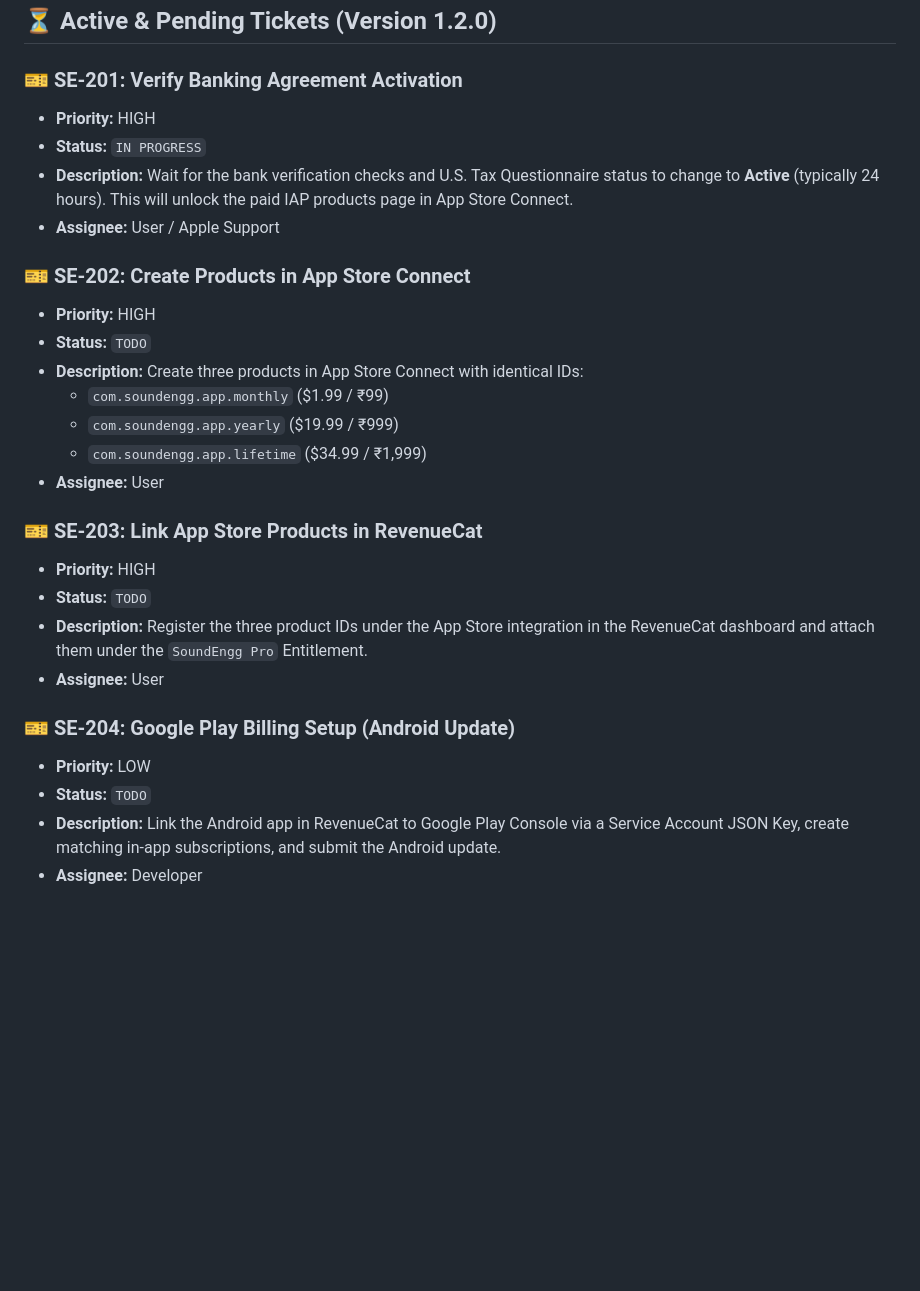
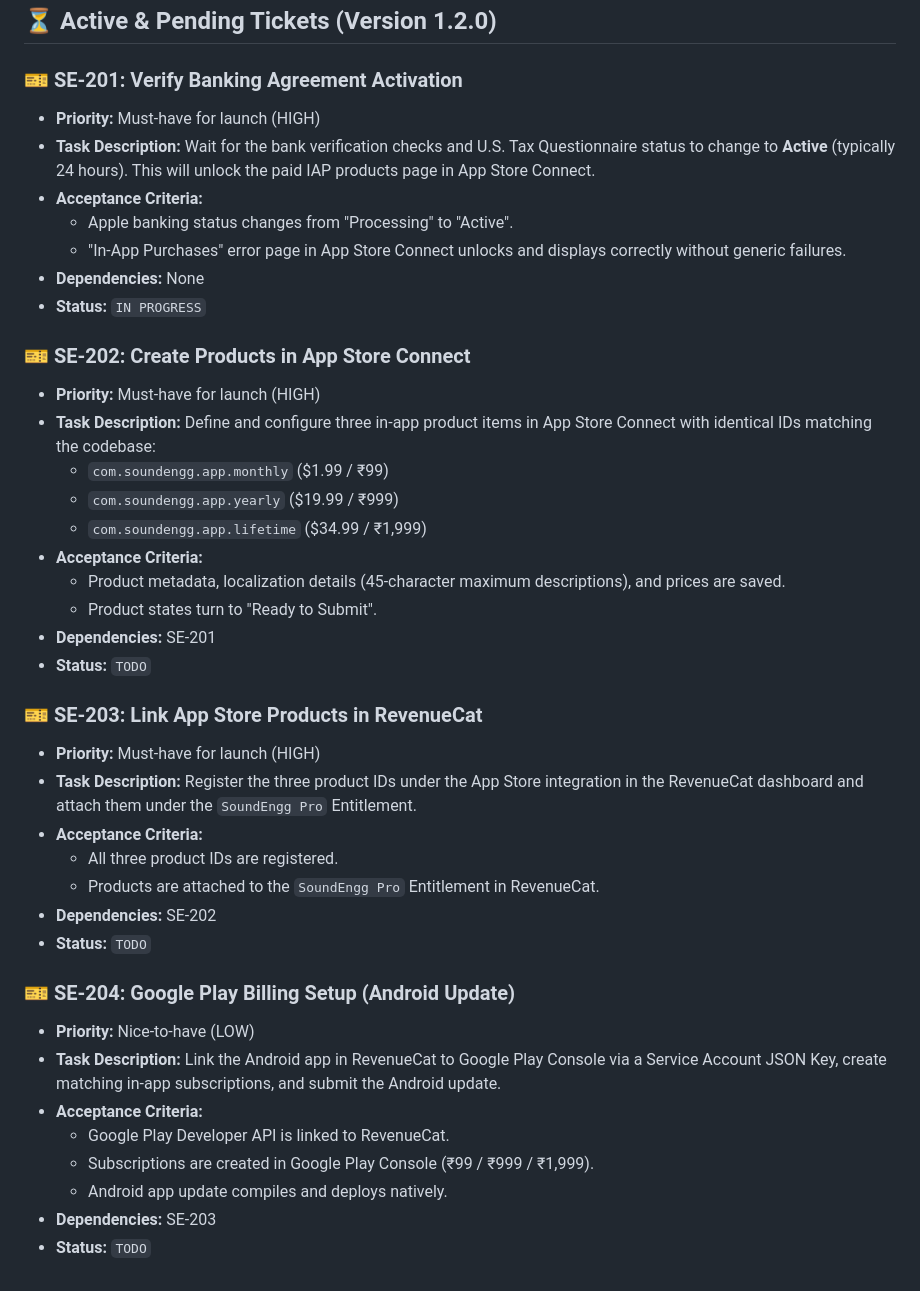
Before and after one commit to sujansubedi8934-sudo/soundengg-website, a Markdown page: blueprints/ticket_list.md, the part around one of its changes. GitHub-like rendering; blank space fills up the shorter version.

```diff
--- a/blueprints/ticket_list.md
+++ b/blueprints/ticket_list.md
@@ -41,28 +67,41 @@ This document tracks all buildable tickets, priorities, and execution status for
 ## ⏳ Active & Pending Tickets (Version 1.2.0)
 
 ### 🎫 SE-201: Verify Banking Agreement Activation
-*   **Priority:** HIGH
+*   **Priority:** Must-have for launch (HIGH)
+*   **Task Description:** Wait for the bank verification checks and U.S. Tax Questionnaire status to change to **Active** (typically 24 hours). This will unlock the paid IAP products page in App Store Connect.
+*   **Acceptance Criteria:**
+    *   Apple banking status changes from "Processing" to "Active".
+    *   "In-App Purchases" error page in App Store Connect unlocks and displays correctly without generic failures.
+*   **Dependencies:** None
 *   **Status:** `IN PROGRESS`
-*   **Description:** Wait for the bank verification checks and U.S. Tax Questionnaire status to change to **Active** (typically 24 hours). This will unlock the paid IAP products page in App Store Connect.
-*   **Assignee:** User / Apple Support
 
 ### 🎫 SE-202: Create Products in App Store Connect
-*   **Priority:** HIGH
-*   **Status:** `TODO`
-*   **Description:** Create three products in App Store Connect with identical IDs:
+*   **Priority:** Must-have for launch (HIGH)
+*   **Task Description:** Define and configure three in-app product items in App Store Connect with identical IDs matching the codebase:
     *   `com.soundengg.app.monthly` ($1.99 / ₹99)
     *   `com.soundengg.app.yearly` ($19.99 / ₹999)
     *   `com.soundengg.app.lifetime` ($34.99 / ₹1,999)
-*   **Assignee:** User
+*   **Acceptance Criteria:**
+    *   Product metadata, localization details (45-character maximum descriptions), and prices are saved.
+    *   Product states turn to "Ready to Submit".
+*   **Dependencies:** SE-201
+*   **Status:** `TODO`
 
 ### 🎫 SE-203: Link App Store Products in RevenueCat
-*   **Priority:** HIGH
+*   **Priority:** Must-have for launch (HIGH)
+*   **Task Description:** Register the three product IDs under the App Store integration in the RevenueCat dashboard and attach them under the `SoundEngg Pro` Entitlement.
+*   **Acceptance Criteria:**
+    *   All three product IDs are registered.
+    *   Products are attached to the `SoundEngg Pro` Entitlement in RevenueCat.
+*   **Dependencies:** SE-202
 *   **Status:** `TODO`
-*   **Description:** Register the three product IDs under the App Store integration in the RevenueCat dashboard and attach them under the `SoundEngg Pro` Entitlement.
-*   **Assignee:** User
 
 ### 🎫 SE-204: Google Play Billing Setup (Android Update)
-*   **Priority:** LOW
+*   **Priority:** Nice-to-have (LOW)
+*   **Task Description:** Link the Android app in RevenueCat to Google Play Console via a Service Account JSON Key, create matching in-app subscriptions, and submit the Android update.
+*   **Acceptance Criteria:**
+    *   Google Play Developer API is linked to RevenueCat.
+    *   Subscriptions are created in Google Play Console (₹99 / ₹999 / ₹1,999).
+    *   Android app update compiles and deploys natively.
+*   **Dependencies:** SE-203
 *   **Status:** `TODO`
-*   **Description:** Link the Android app in RevenueCat to Google Play Console via a Service Account JSON Key, create matching in-app subscriptions, and submit the Android update.
-*   **Assignee:** Developer
```
Also changed, not shown: other parts of blueprints/ticket_list.md (+38 -12 lines).
